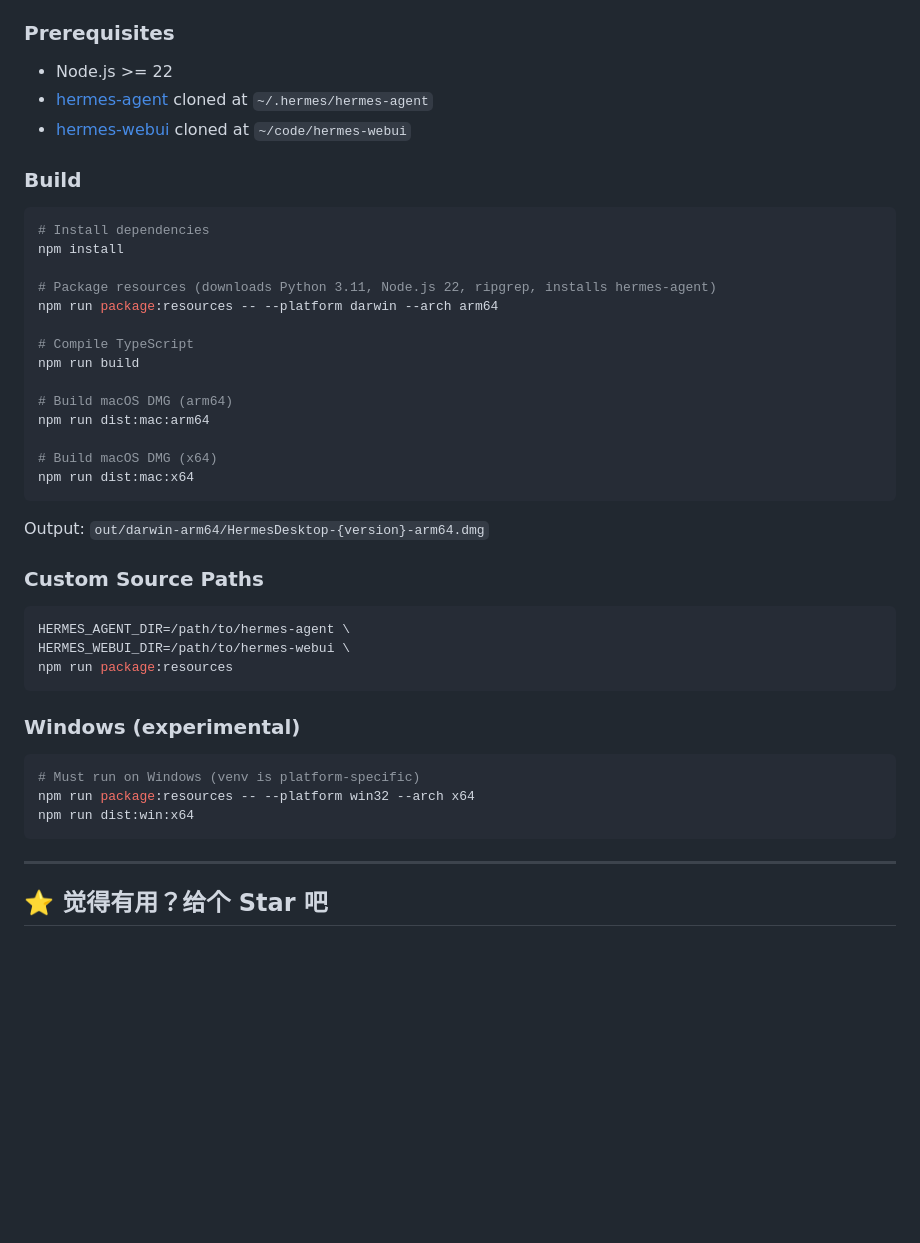
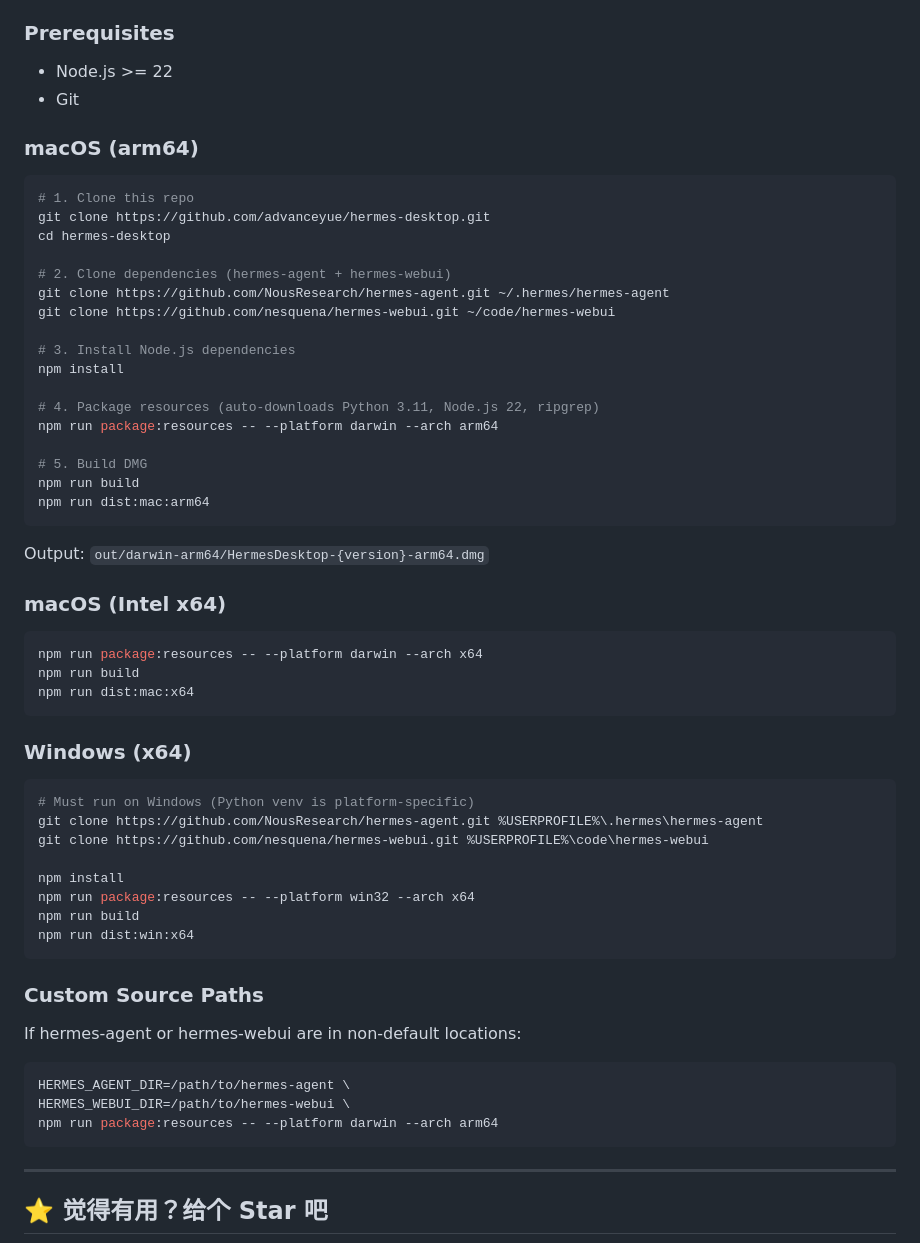
Before and after one commit to advanceyue/hermes-desktop, a Markdown page: README.md, the part around the change. Rendered like a GitHub page; blank space fills up the shorter version.

Commit message:
Improve build docs with complete step-by-step commands
Add git clone commands for hermes-agent and hermes-webui,
separate sections for macOS arm64/x64 and Windows.

Co-Authored-By: Claude Opus 4.6 (1M context) <noreply@anthropic.com>

````diff
--- a/README.md
+++ b/README.md
@@ -225,44 +225,61 @@ A: Everything stays on your machine in `~/.hermes/` — config, API keys, chat h
 ### Prerequisites
 
 - Node.js >= 22
-- [hermes-agent](https://github.com/NousResearch/hermes-agent) cloned at `~/.hermes/hermes-agent`
-- [hermes-webui](https://github.com/nesquena/hermes-webui) cloned at `~/code/hermes-webui`
+- Git
 
-### Build
+### macOS (arm64)
 
 ```bash
-# Install dependencies
+# 1. Clone this repo
+git clone https://github.com/advanceyue/hermes-desktop.git
+cd hermes-desktop
+
+# 2. Clone dependencies (hermes-agent + hermes-webui)
+git clone https://github.com/NousResearch/hermes-agent.git ~/.hermes/hermes-agent
+git clone https://github.com/nesquena/hermes-webui.git ~/code/hermes-webui
+
+# 3. Install Node.js dependencies
 npm install
 
-# Package resources (downloads Python 3.11, Node.js 22, ripgrep, installs hermes-agent)
+# 4. Package resources (auto-downloads Python 3.11, Node.js 22, ripgrep)
 npm run package:resources -- --platform darwin --arch arm64
 
-# Compile TypeScript
+# 5. Build DMG
 npm run build
-
-# Build macOS DMG (arm64)
 npm run dist:mac:arm64
-
-# Build macOS DMG (x64)
-npm run dist:mac:x64
 ```
 
 Output: `out/darwin-arm64/HermesDesktop-{version}-arm64.dmg`
 
+### macOS (Intel x64)
+
+```bash
+npm run package:resources -- --platform darwin --arch x64
+npm run build
+npm run dist:mac:x64
+```
+
+### Windows (x64)
+
+```bash
+# Must run on Windows (Python venv is platform-specific)
+git clone https://github.com/NousResearch/hermes-agent.git %USERPROFILE%\.hermes\hermes-agent
+git clone https://github.com/nesquena/hermes-webui.git %USERPROFILE%\code\hermes-webui
+
+npm install
+npm run package:resources -- --platform win32 --arch x64
+npm run build
+npm run dist:win:x64
+```
+
 ### Custom Source Paths
+
+If hermes-agent or hermes-webui are in non-default locations:
 
 ```bash
 HERMES_AGENT_DIR=/path/to/hermes-agent \
 HERMES_WEBUI_DIR=/path/to/hermes-webui \
-npm run package:resources
-```
-
-### Windows (experimental)
-
-```bash
-# Must run on Windows (venv is platform-specific)
-npm run package:resources -- --platform win32 --arch x64
-npm run dist:win:x64
+npm run package:resources -- --platform darwin --arch arm64
 ```
 
 ---
````
